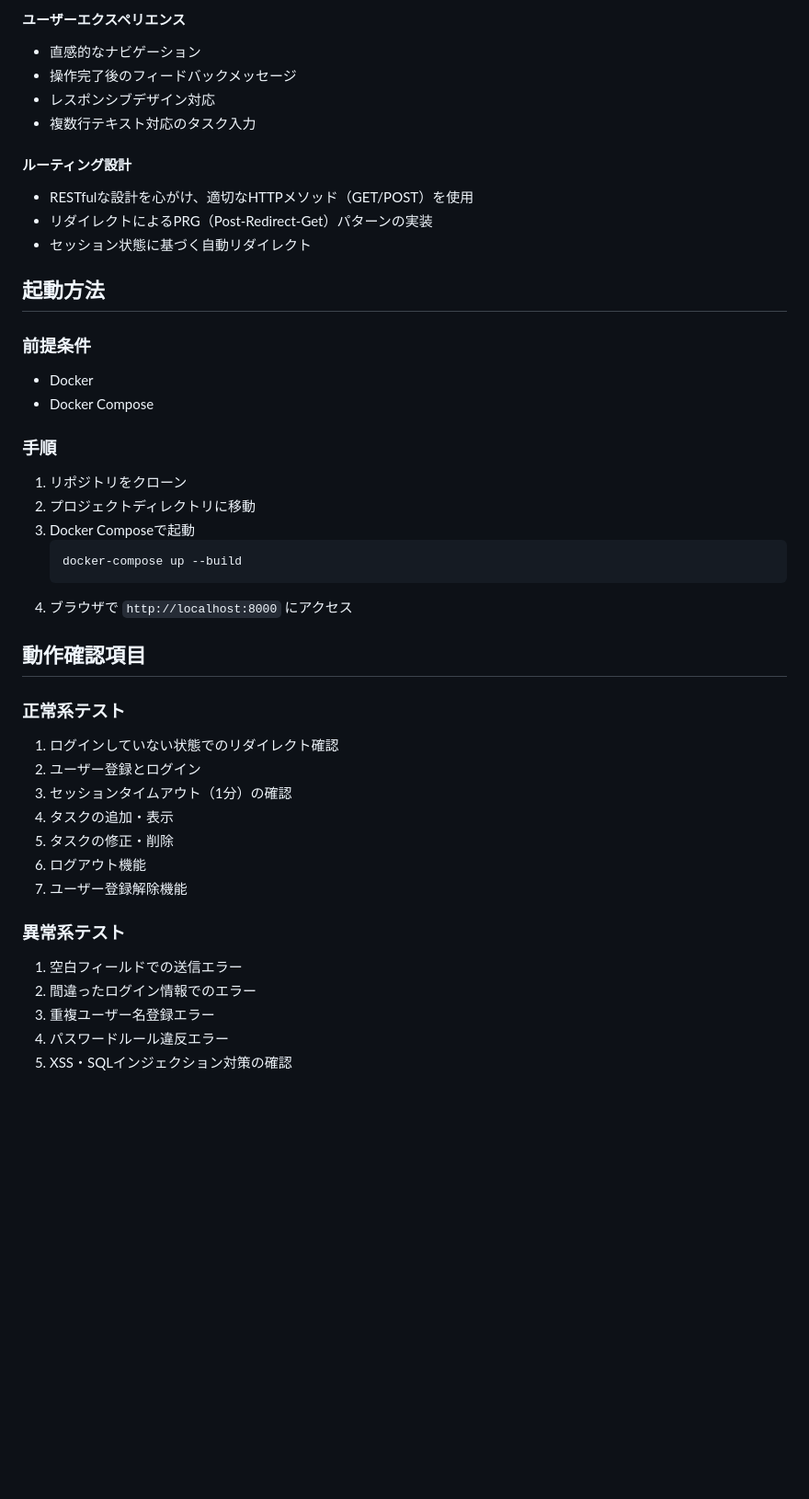
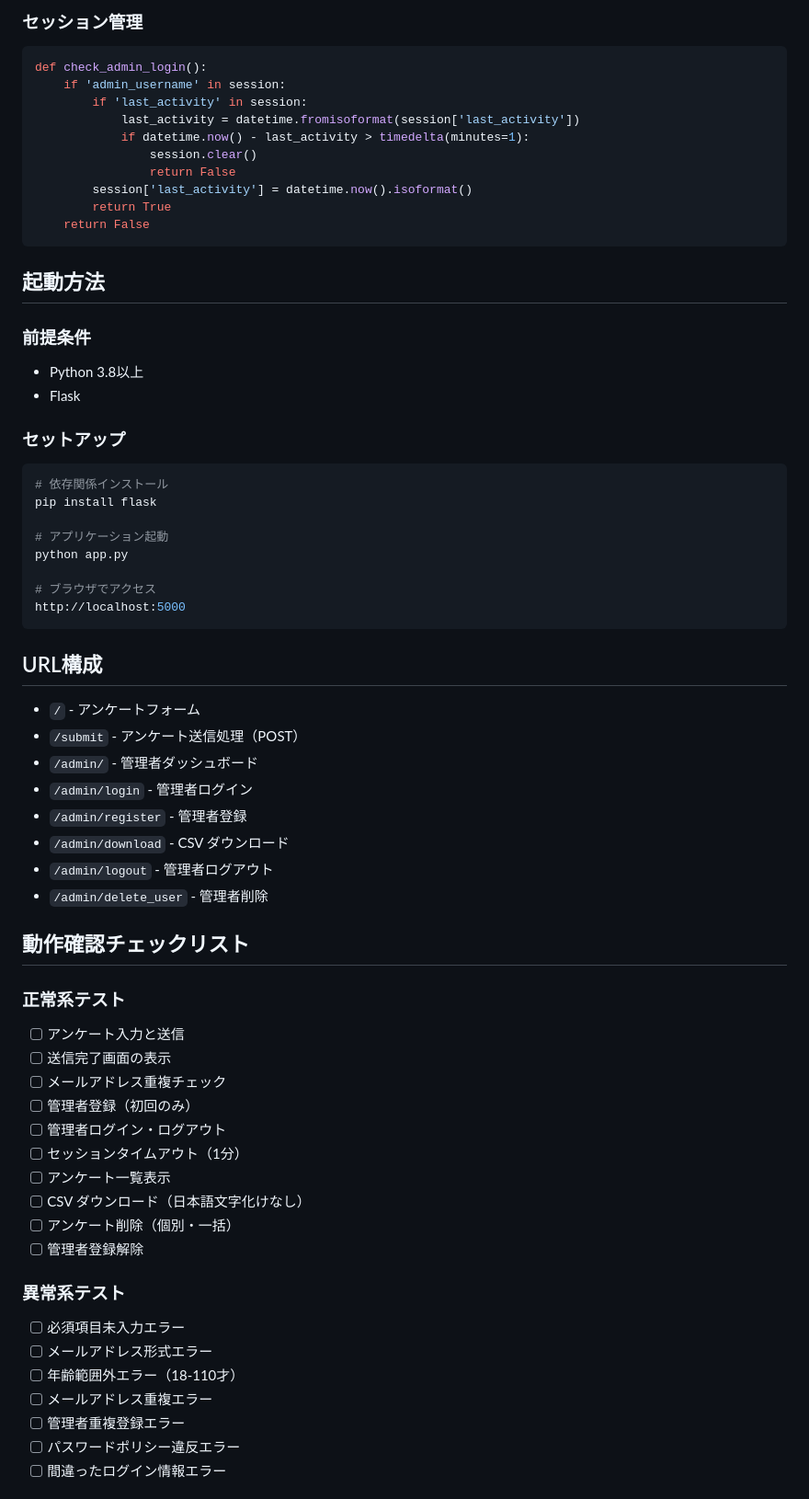
Before and after one commit to towaos/oca-fourth-flask-app, a Markdown page: README.md, the part around one of its changes. Shown at 92% size. GitHub-like rendering; blank space fills up the shorter version.

````diff
--- a/README.md
+++ b/README.md
@@ -151,45 +131,66 @@ todo-app
 
-#### ユーザーエクスペリエンス
-- 直感的なナビゲーション
-- 操作完了後のフィードバックメッセージ
-- レスポンシブデザイン対応
-- 複数行テキスト対応のタスク入力
-
-#### ルーティング設計
-- RESTfulな設計を心がけ、適切なHTTPメソッド（GET/POST）を使用
-- リダイレクトによるPRG（Post-Redirect-Get）パターンの実装
-- セッション状態に基づく自動リダイレクト
+### セッション管理
+```python
+def check_admin_login():
+    if 'admin_username' in session:
+        if 'last_activity' in session:
+            last_activity = datetime.fromisoformat(session['last_activity'])
+            if datetime.now() - last_activity > timedelta(minutes=1):
+                session.clear()
+                return False
+        session['last_activity'] = datetime.now().isoformat()
+        return True
+    return False
+```
 
 ## 起動方法
 
 ### 前提条件
-- Docker
-- Docker Compose
+- Python 3.8以上
+- Flask
 
-### 手順
-1. リポジトリをクローン
-2. プロジェクトディレクトリに移動
-3. Docker Composeで起動
-   ```bash
-   docker-compose up --build
-   ```
-4. ブラウザで `http://localhost:8000` にアクセス
+### セットアップ
+```bash
+# 依存関係インストール
+pip install flask
 
-## 動作確認項目
+# アプリケーション起動
+python app.py
+
+# ブラウザでアクセス
+http://localhost:5000
+```
+
+## URL構成
+- `/` - アンケートフォーム
+- `/submit` - アンケート送信処理（POST）
+- `/admin/` - 管理者ダッシュボード
+- `/admin/login` - 管理者ログイン
+- `/admin/register` - 管理者登録
+- `/admin/download` - CSV ダウンロード
+- `/admin/logout` - 管理者ログアウト
+- `/admin/delete_user` - 管理者削除
+
+## 動作確認チェックリスト
 
 ### 正常系テスト
-1. ログインしていない状態でのリダイレクト確認
-2. ユーザー登録とログイン
-3. セッションタイムアウト（1分）の確認
-4. タスクの追加・表示
-5. タスクの修正・削除
-6. ログアウト機能
-7. ユーザー登録解除機能
+- [ ] アンケート入力と送信
+- [ ] 送信完了画面の表示
+- [ ] メールアドレス重複チェック
+- [ ] 管理者登録（初回のみ）
+- [ ] 管理者ログイン・ログアウト
+- [ ] セッションタイムアウト（1分）
+- [ ] アンケート一覧表示
+- [ ] CSV ダウンロード（日本語文字化けなし）
+- [ ] アンケート削除（個別・一括）
+- [ ] 管理者登録解除
 
 ### 異常系テスト
-1. 空白フィールドでの送信エラー
-2. 間違ったログイン情報でのエラー
-3. 重複ユーザー名登録エラー
-4. パスワードルール違反エラー
-5. XSS・SQLインジェクション対策の確認
+- [ ] 必須項目未入力エラー
+- [ ] メールアドレス形式エラー
+- [ ] 年齢範囲外エラー（18-110才）
+- [ ] メールアドレス重複エラー
+- [ ] 管理者重複登録エラー
+- [ ] パスワードポリシー違反エラー
+- [ ] 間違ったログイン情報エラー
 
````
Also changed, not shown: other parts of README.md (+151 -126 lines).
